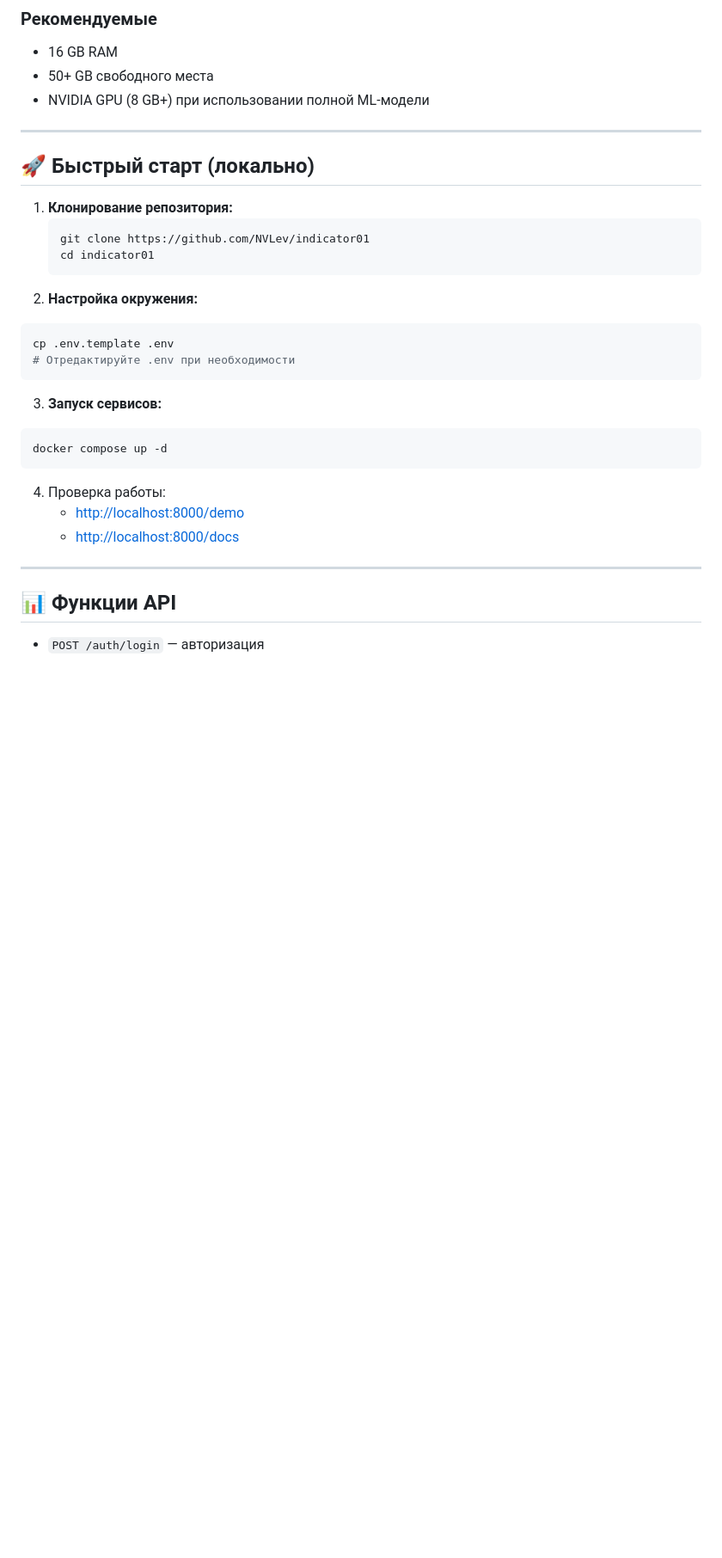
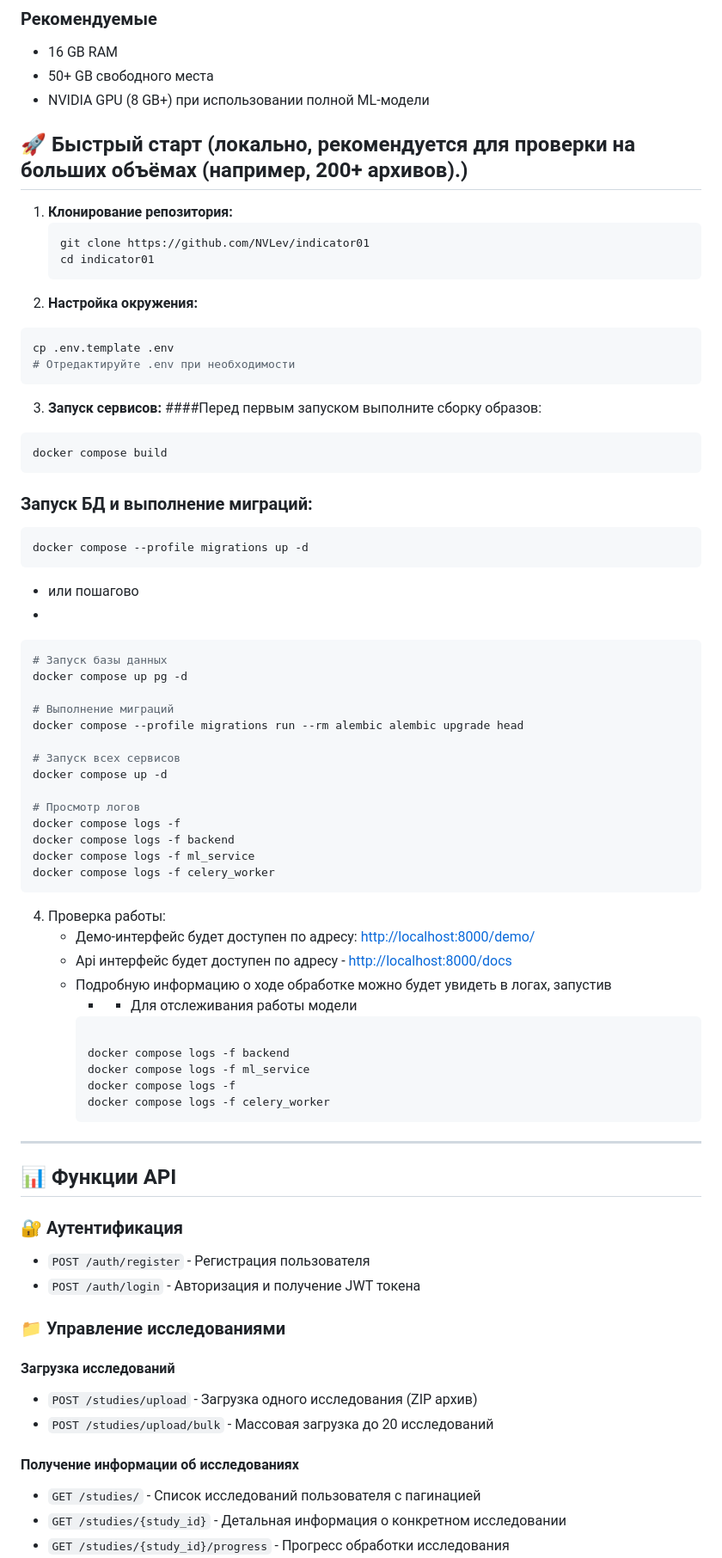
Before and after one commit to NVLev/indicator01, a Markdown page: README.md, the part around one of its changes. Shown at 86% size. Rendered like a GitHub page; blank space fills up the shorter version.

Commit message:
Доработка документации

````diff
--- a/README.md
+++ b/README.md
@@ -94,9 +78,7 @@
 - 50+ GB свободного места
 - NVIDIA GPU (8 GB+) при использовании полной ML-модели
 
----
-
-## 🚀 Быстрый старт (локально)
+## 🚀 Быстрый старт (локально, рекомендуется для проверки на больших объёмах (например, 200+ архивов).)
 1. **Клонирование репозитория:**
    ```bash
    git clone https://github.com/NVLev/indicator01
@@ -108,15 +90,63 @@ cp .env.template .env
 # Отредактируйте .env при необходимости
 ```
 3. **Запуск сервисов:**
+####Перед первым запуском выполните сборку образов:
 ```bash
+docker compose build
+```
+### Запуск БД и выполнение миграций:
+
+```bash
+docker compose --profile migrations up -d
+```
+- или пошагово
+-
+```bash
+# Запуск базы данных
+docker compose up pg -d
+
+# Выполнение миграций
+docker compose --profile migrations run --rm alembic alembic upgrade head
+
+# Запуск всех сервисов
 docker compose up -d
+
+# Просмотр логов
+docker compose logs -f
+docker compose logs -f backend
+docker compose logs -f ml_service
+docker compose logs -f celery_worker
 ```
+4. Проверка работы:
+   - Демо-интерфейс будет доступен по адресу: [http://localhost:8000/demo/](http://localhost:8000/demo/)
+   - Api интерфейс будет доступен по адресу - [http://localhost:8000/docs](http://localhost:8000/docs)
+   - Подробную информацию о ходе обработке можно будет увидеть в логах, запустив
+     - - Для отслеживания работы модели
+     ```bash
 
-4. Проверка работы:
-   - [http://localhost:8000/demo](http://localhost:8000/demo)
-   - [http://localhost:8000/docs](http://localhost:8000/docs)
+     docker compose logs -f backend
+     docker compose logs -f ml_service
+     docker compose logs -f
+     docker compose logs -f celery_worker
+     ```
+
 
 ---
 
+
+
 ## 📊 Функции API
-- `POST /auth/login` — авторизация
+### 🔐 Аутентификация
+- `POST /auth/register` - Регистрация пользователя
+- `POST /auth/login` - Авторизация и получение JWT токена
+### 📁 Управление исследованиями
+
+#### Загрузка исследований
+- `POST /studies/upload` - Загрузка одного исследования (ZIP архив)
+- `POST /studies/upload/bulk` - Массовая загрузка до 20 исследований
+
+#### Получение информации об исследованиях
+- `GET /studies/` - Список исследований пользователя с пагинацией
+- `GET /studies/{study_id}` - Детальная информация о конкретном исследовании
+- `GET /studies/{study_id}/progress` - Прогресс обработки исследования
+
````
Also changed, not shown: other parts of README.md (+9 -17 lines).
